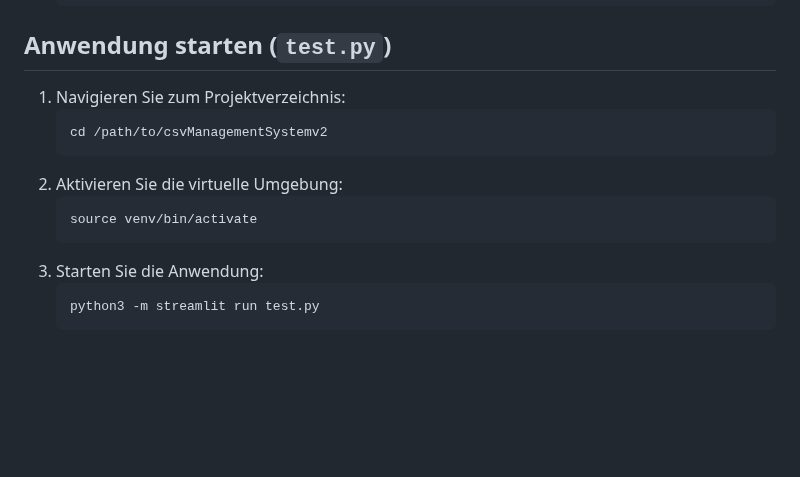
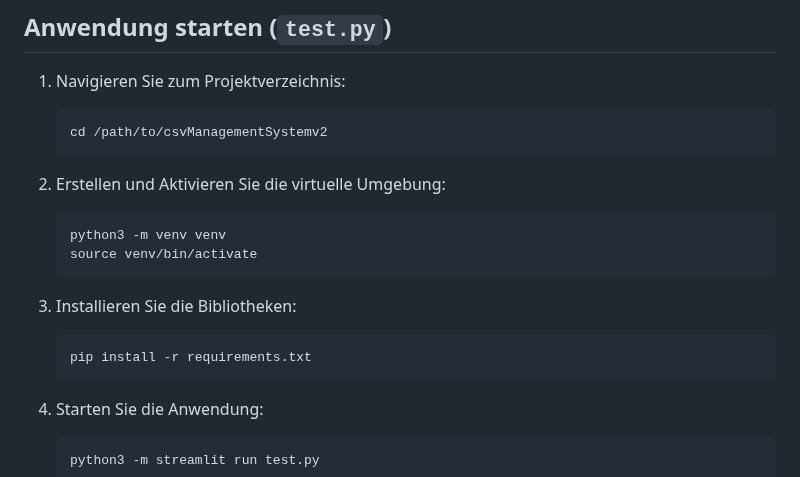
Before and after one commit to p4nda7/csvManagementSystem, a Markdown page: README.md, the part around the change. Drawn GitHub-style; blank space fills up the shorter version.

````diff
--- a/README.md
+++ b/README.md
@@ -71,10 +71,16 @@ Führen Sie folgende Schritte im Terminal aus, um alle notwendigen Softwarekompo
    ```bash
    cd /path/to/csvManagementSystemv2
    ```
-2. Aktivieren Sie die virtuelle Umgebung:
+2. Erstellen und Aktivieren Sie die virtuelle Umgebung:
    ```bash
+   python3 -m venv venv
    source venv/bin/activate
    ```
+3. Installieren Sie die Bibliotheken:
+   ```bash
+   pip install -r requirements.txt
+   ```
+
 3. Starten Sie die Anwendung:
    ```bash
    python3 -m streamlit run test.py
````
